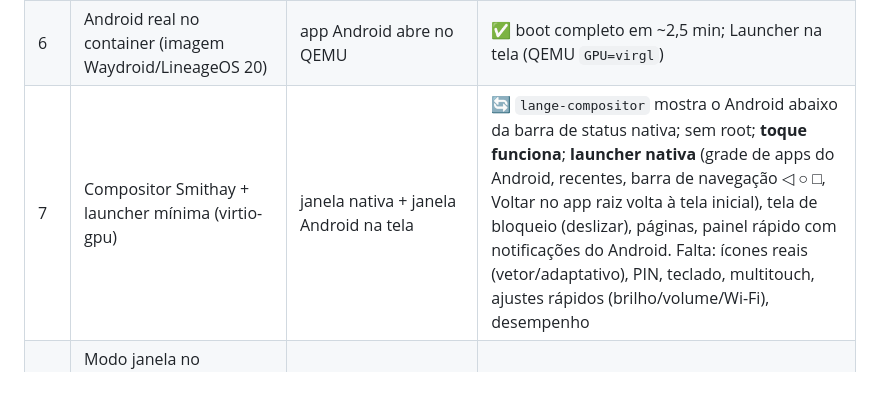
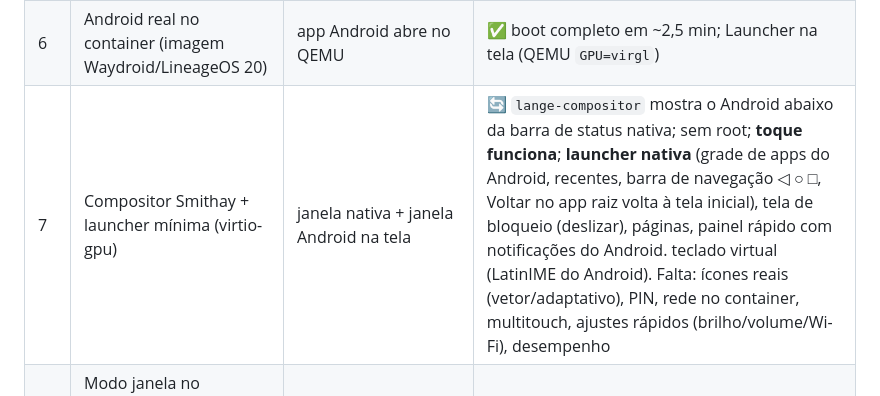
Before and after one commit to ailake-io/LageOS_mobile, a Markdown page: docs/ESTRATEGIA.md, the part around the change. Drawn GitHub-style.

```diff
--- a/docs/ESTRATEGIA.md
+++ b/docs/ESTRATEGIA.md
@@ -33,7 +33,7 @@ Revisão do Blueprint e plano prático. Data: 2026-11-26.
 | 4 | Rootfs EROFS read-only + ZRAM no boot | boot de EROFS, `zram0` ativo | ✅ `/system` EROFS lz4 ro, `/data` ext4, zram = ½ RAM |
 | 5 | Orquestrador LangeDroid (Rust): namespaces + cgroup freezer, sem Android ainda | congela/descongela container de teste, mede RAM | ✅ `langedroid`; ocioso 9.2 MB → 0.3 MB |
 | 6 | Android real no container (imagem Waydroid/LineageOS 20) | app Android abre no QEMU | ✅ boot completo em ~2,5 min; Launcher na tela (QEMU `GPU=virgl`) |
-| 7 | Compositor Smithay + launcher mínima (virtio-gpu) | janela nativa + janela Android na tela | 🔄 `lange-compositor` mostra o Android abaixo da barra de status nativa; sem root; **toque funciona**; **launcher nativa** (grade de apps do Android, recentes, barra de navegação ◁ ○ □, Voltar no app raiz volta à tela inicial), tela de bloqueio (deslizar), páginas, painel rápido com notificações do Android. Falta: ícones reais (vetor/adaptativo), PIN, teclado, multitouch, ajustes rápidos (brilho/volume/Wi-Fi), desempenho |
+| 7 | Compositor Smithay + launcher mínima (virtio-gpu) | janela nativa + janela Android na tela | 🔄 `lange-compositor` mostra o Android abaixo da barra de status nativa; sem root; **toque funciona**; **launcher nativa** (grade de apps do Android, recentes, barra de navegação ◁ ○ □, Voltar no app raiz volta à tela inicial), tela de bloqueio (deslizar), páginas, painel rápido com notificações do Android. teclado virtual (LatinIME do Android). Falta: ícones reais (vetor/adaptativo), PIN, rede no container, multitouch, ajustes rápidos (brilho/volume/Wi-Fi), desempenho |
 | 7b | Modo janela no emulador (`WINDOW=1`: QEMU `-display gtk,gl=on`, mouse = toque) | usar a interface no PC antes do celular | planejado (após interface + apps) |
 | 8 | Primeiro aparelho físico | boot no hardware | |
 | 9 | Proxy de permissões, firewall eBPF, AVB | — | |
```
Also changed, not shown: README.md (+4 -0 lines), docs/img/teclado-navegador.png (added), 2 other files.
